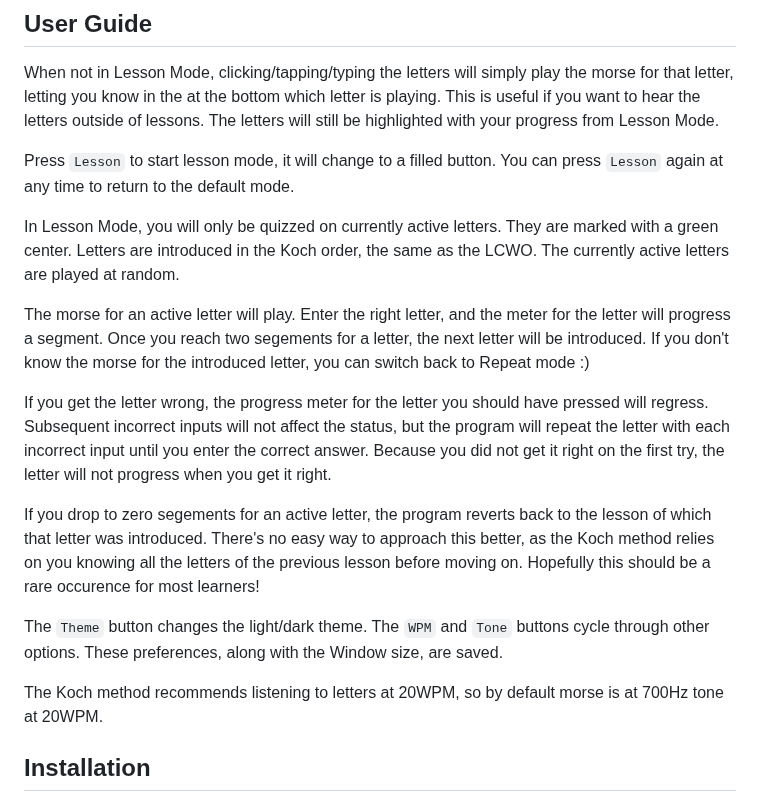
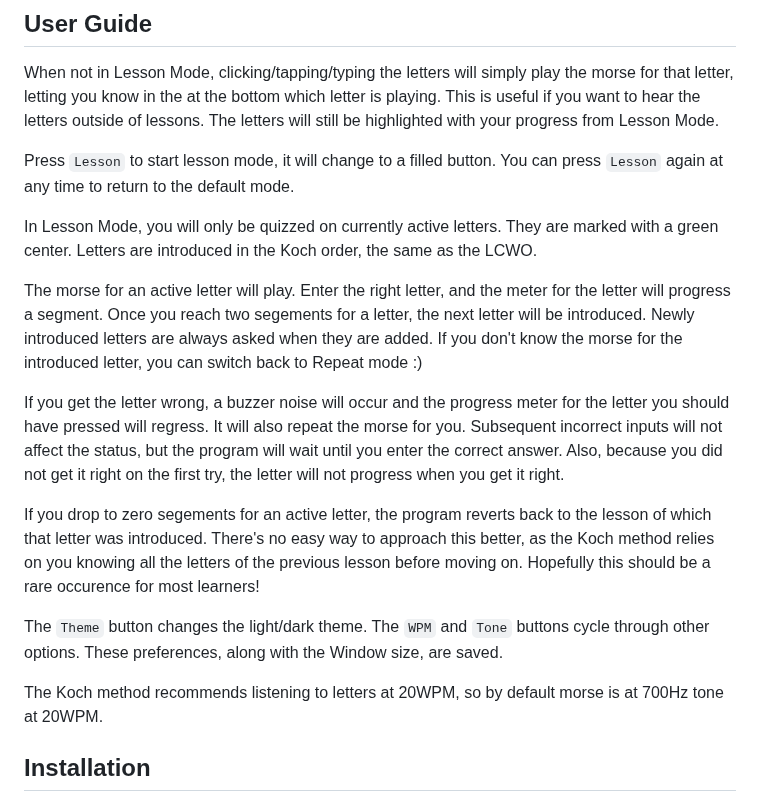
Before and after one commit to M0JXD/morse-recognition-trainer, a Markdown page: README.md, the part around the change. GitHub-like rendering.

Commit message:
Update user guide.

```diff
--- a/README.md
+++ b/README.md
@@ -23,15 +23,14 @@ When not in Lesson Mode, clicking/tapping/typing the letters will simply play th
 Press `Lesson` to start lesson mode, it will change to a filled button. You can press `Lesson` again at any time to return to the default mode.
 
 In Lesson Mode, you will only be quizzed on currently active letters. They are marked with a green center.
-Letters are introduced in the Koch order, the same as the LCWO. The currently active letters are played at random.
+Letters are introduced in the Koch order, the same as the LCWO.
 
 The morse for an active letter will play. Enter the right letter, and the meter for the letter will progress a segment.
-Once you reach two segements for a letter, the next letter will be introduced.
+Once you reach two segements for a letter, the next letter will be introduced. Newly introduced letters are always asked when they are added.
 If you don't know the morse for the introduced letter, you can switch back to Repeat mode :)
 
-If you get the letter wrong, the progress meter for the letter you should have pressed will regress.
-Subsequent incorrect inputs will not affect the status, but the program will repeat the letter with each incorrect input until you enter the correct answer.
-Because you did not get it right on the first try, the letter will not progress when you get it right.
+If you get the letter wrong, a buzzer noise will occur and the progress meter for the letter you should have pressed will regress.
+It will also repeat the morse for you. Subsequent incorrect inputs will not affect the status, but the program will wait until you enter the correct answer. Also, because you did not get it right on the first try, the letter will not progress when you get it right.
 
 If you drop to zero segements for an active letter, the program reverts back to the lesson of which that letter was introduced. There's no easy way to approach this better, as the Koch method relies on you knowing all the letters of the previous lesson before moving on. Hopefully this should be a rare occurence for most learners!
 
@@ -39,7 +38,6 @@ The `Theme` button changes the light/dark theme. The `WPM` and `Tone` buttons cy
 These preferences, along with the Window size, are saved.
 
 The Koch method recommends listening to letters at 20WPM, so by default morse is at 700Hz tone at 20WPM.
-
 
 ## Installation
 
```
